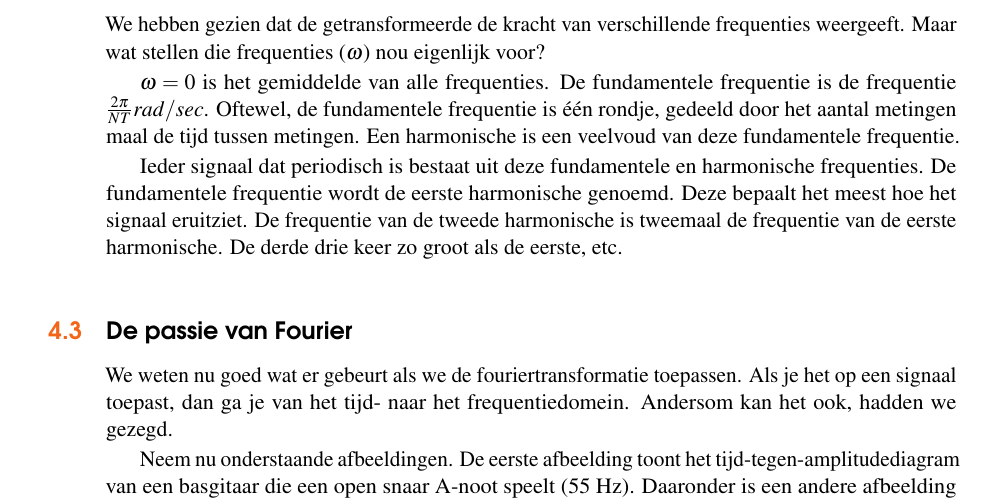
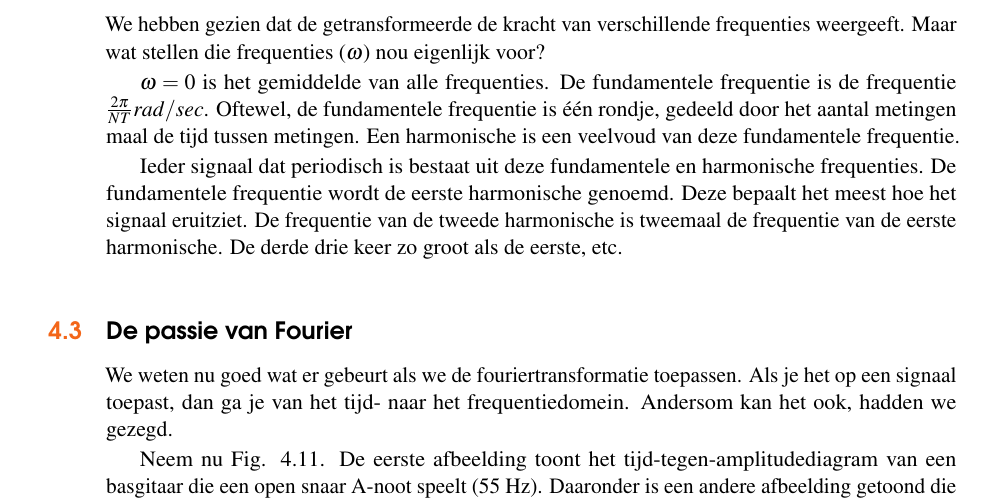
Before and after one commit to LoneKrug/pws, a LaTeX thesis (main.tex): part of page 37 of 79, cut so that both start at the same text. Compiled offline with pdfLaTeX.

Commit message:
img ref fourier
een referentie naar een img gedaan omdat de afstand groot was.

```diff
--- a/main.tex
+++ b/main.tex
@@ -836,7 +836,7 @@ Ieder signaal dat periodisch is bestaat uit deze fundamentele en harmonische fre
 \section{De passie van Fourier}
 We weten nu goed wat er gebeurt als we de fouriertransformatie toepassen. Als je het op een signaal toepast, dan ga je van het tijd- naar het frequentiedomein. Andersom kan het ook, hadden we gezegd.
 
-Neem nu onderstaande afbeeldingen. De eerste afbeelding toont het tijd-tegen-amplitudediagram van een basgitaar die een open snaar A-noot speelt (55 Hz). Daaronder is een andere afbeelding getoond die laat zien welke frequenties er aanwezig zijn in opname, in een frequentie-tegen-amplitudediagram. De verticale as van de onderste afbeelding is logaritmisch. Daaruit kun je opmaken dat de hogere frequenties sterk minder aanwezig zijn dan de lagere. Niet verrassend, want de 55 Hz toon die bespeeld werd, is laag.
+Neem nu Fig. \ref{fig:bas}. De eerste afbeelding toont het tijd-tegen-amplitudediagram van een basgitaar die een open snaar A-noot speelt (55 Hz). Daaronder is een andere afbeelding getoond die laat zien welke frequenties er aanwezig zijn in opname, in een frequentie-tegen-amplitudediagram. De verticale as van de onderste afbeelding is logaritmisch. Daaruit kun je opmaken dat de hogere frequenties sterk minder aanwezig zijn dan de lagere. Niet verrassend, want de 55 Hz toon die bespeeld werd, is laag.
 
 \begin{figure}[h]
 	\centering\includegraphics[scale=1]{bas}
```
Also changed, not shown: 1 other file.
